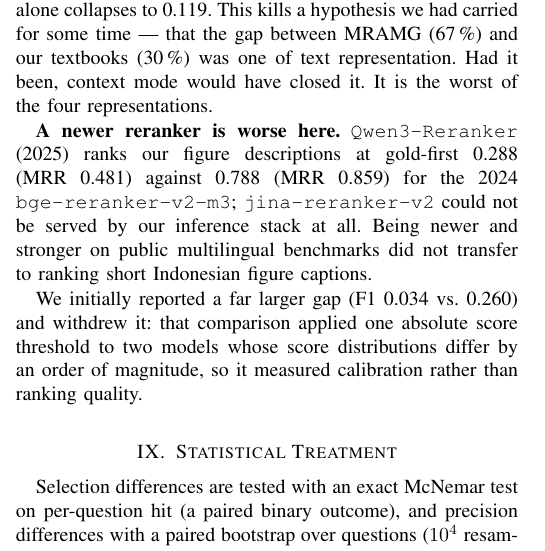
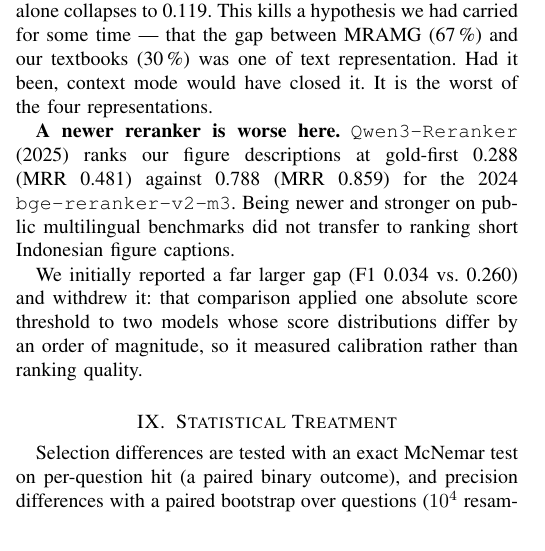
Before and after one commit to RantAI-dev/ikat, a LaTeX paper (paper/main.tex): part of one column of page 4 of 6, cut so that both start at the same text. Compiled offline with pdfLaTeX.

Commit message:
Cut the one sentence in Negative Results that was about us, not the method
'jina-reranker-v2 could not be served by our inference stack at all' told the
reader nothing about ranking and everything about our infrastructure, and it
dragged the Qwen3 finding down by association — a reader who has just been told
we could not serve a model reads the next number more sceptically.

The rest of the section stays. Two of its three results killed hypotheses of our
own, and the withdrawn comparison is a methodological correction, not an
admission of incompetence: it applied one absolute threshold to two models whose
score scales differ by an order of magnitude, so it measured calibration and
called it ranking quality.

```diff
--- a/paper/main.tex
+++ b/paper/main.tex
@@ -478,8 +478,7 @@ mode would have closed it. It is the worst of the four representations.
 
 \textbf{A newer reranker is worse here.} \texttt{Qwen3-Reranker} (2025) ranks our
 figure descriptions at gold-first 0.288 (MRR 0.481) against 0.788 (MRR 0.859) for
-the 2024 \texttt{bge-reranker-v2-m3}; \texttt{jina-reranker-v2} could not be
-served by our inference stack at all. Being newer and stronger on public
+the 2024 \texttt{bge-reranker-v2-m3}. Being newer and stronger on public
 multilingual benchmarks did not transfer to ranking short Indonesian figure
 captions.
 
```
Also changed, not shown: paper/main.pdf.
